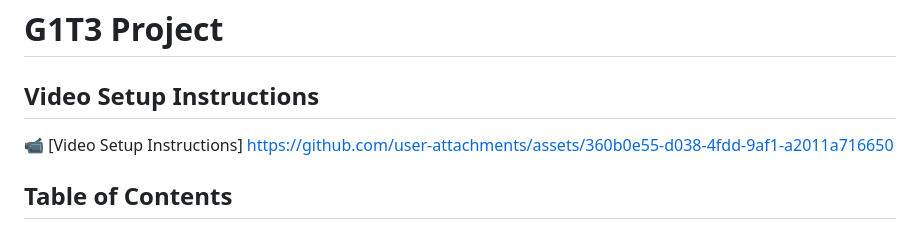
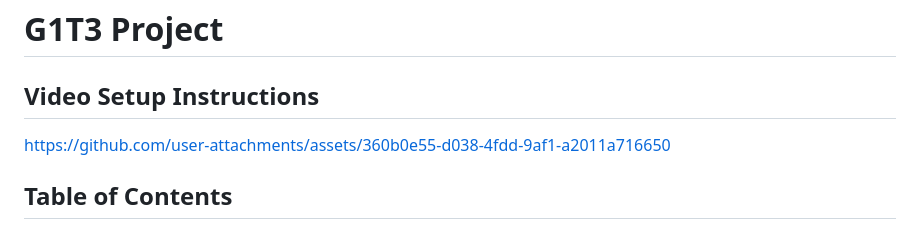
Before and after one commit to Xskullibur/CS203-Quagmire, a Markdown page: README.md, the part around the change. Drawn GitHub-style.

Commit message:
chore: Update README with video setup instructions

```diff
--- a/README.md
+++ b/README.md
@@ -1,7 +1,6 @@
 # G1T3 Project
 
 ## Video Setup Instructions
-📹 [Video Setup Instructions]
 https://github.com/user-attachments/assets/360b0e55-d038-4fdd-9af1-a2011a716650
 
 ## Table of Contents
```
